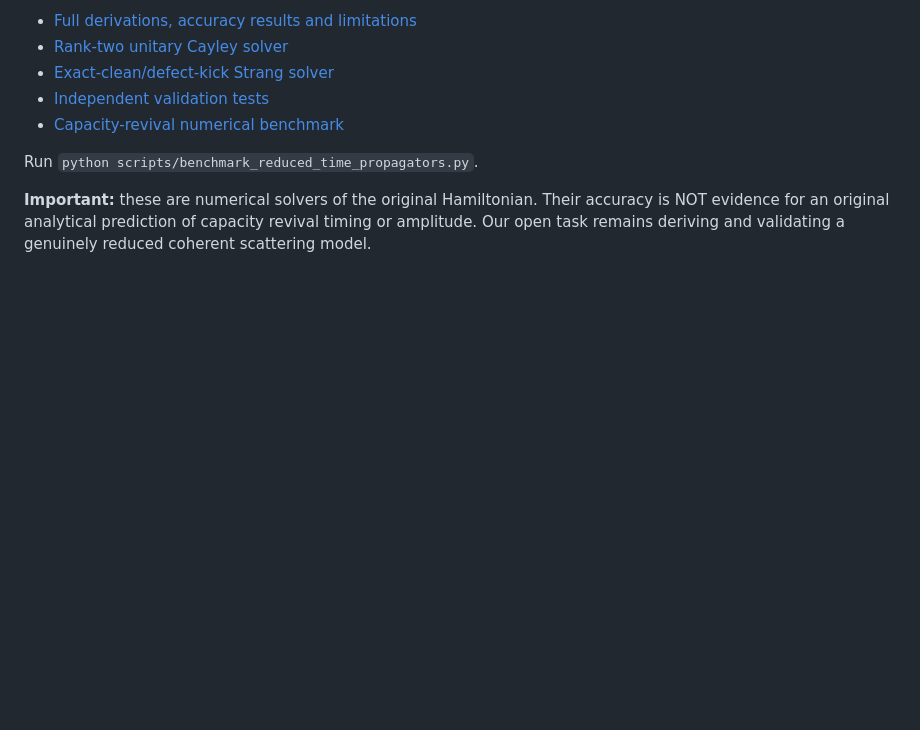
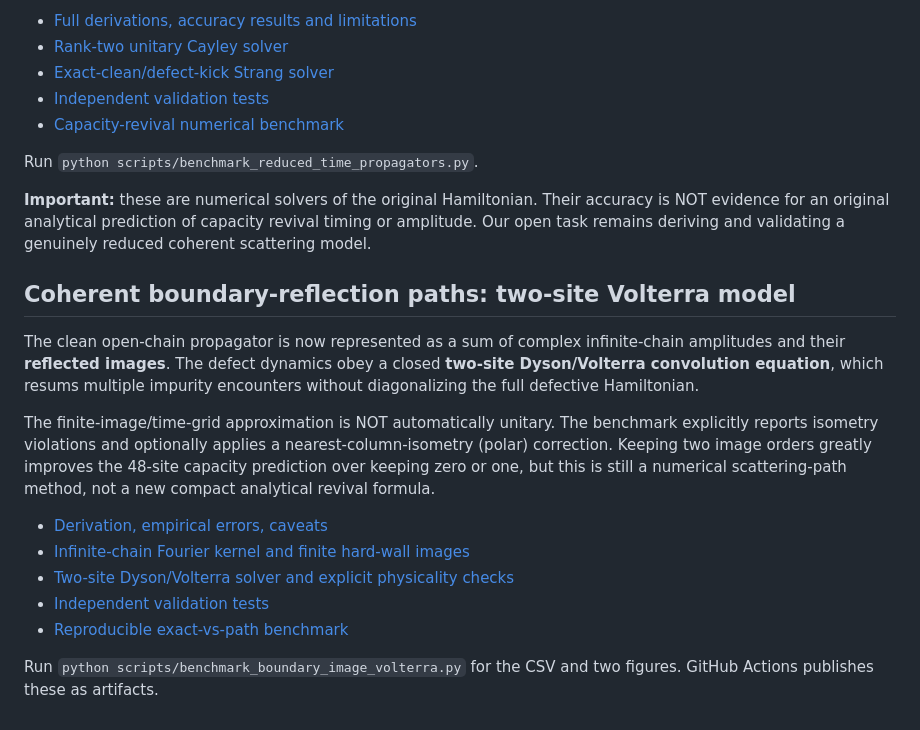
Before and after one commit to HugoWEI/ising-entanglement-cft, a Markdown page: README.md, the part around the change. Drawn GitHub-style; blank space fills up the shorter version.

Commit message:
Describe coherent boundary-return Volterra research milestone

```diff
--- a/README.md
+++ b/README.md
@@ -216,3 +216,28 @@ Run `python scripts/benchmark_reduced_time_propagators.py`.
 Their accuracy is NOT evidence for an original analytical prediction
 of capacity revival timing or amplitude. Our open task remains deriving
 and validating a genuinely reduced coherent scattering model.
+
+
+## Coherent boundary-reflection paths: two-site Volterra model
+
+The clean open-chain propagator is now represented as a sum of complex
+infinite-chain amplitudes and their **reflected images**. The defect
+dynamics obey a closed **two-site Dyson/Volterra convolution equation**,
+which resums multiple impurity encounters without diagonalizing the
+full defective Hamiltonian.
+
+The finite-image/time-grid approximation is NOT automatically unitary.
+The benchmark explicitly reports isometry violations and optionally
+applies a nearest-column-isometry (polar) correction. Keeping two image
+orders greatly improves the 48-site capacity prediction over keeping
+zero or one, but this is still a numerical scattering-path method,
+not a new compact analytical revival formula.
+
+- [Derivation, empirical errors, caveats](docs/boundary_return_volterra.md)
+- [Infinite-chain Fourier kernel and finite hard-wall images](src/boundary_images.py)
+- [Two-site Dyson/Volterra solver and explicit physicality checks](src/boundary_image_volterra.py)
+- [Independent validation tests](tests/test_boundary_image_volterra.py)
+- [Reproducible exact-vs-path benchmark](scripts/benchmark_boundary_image_volterra.py)
+
+Run `python scripts/benchmark_boundary_image_volterra.py` for the
+CSV and two figures. GitHub Actions publishes these as artifacts.
```
